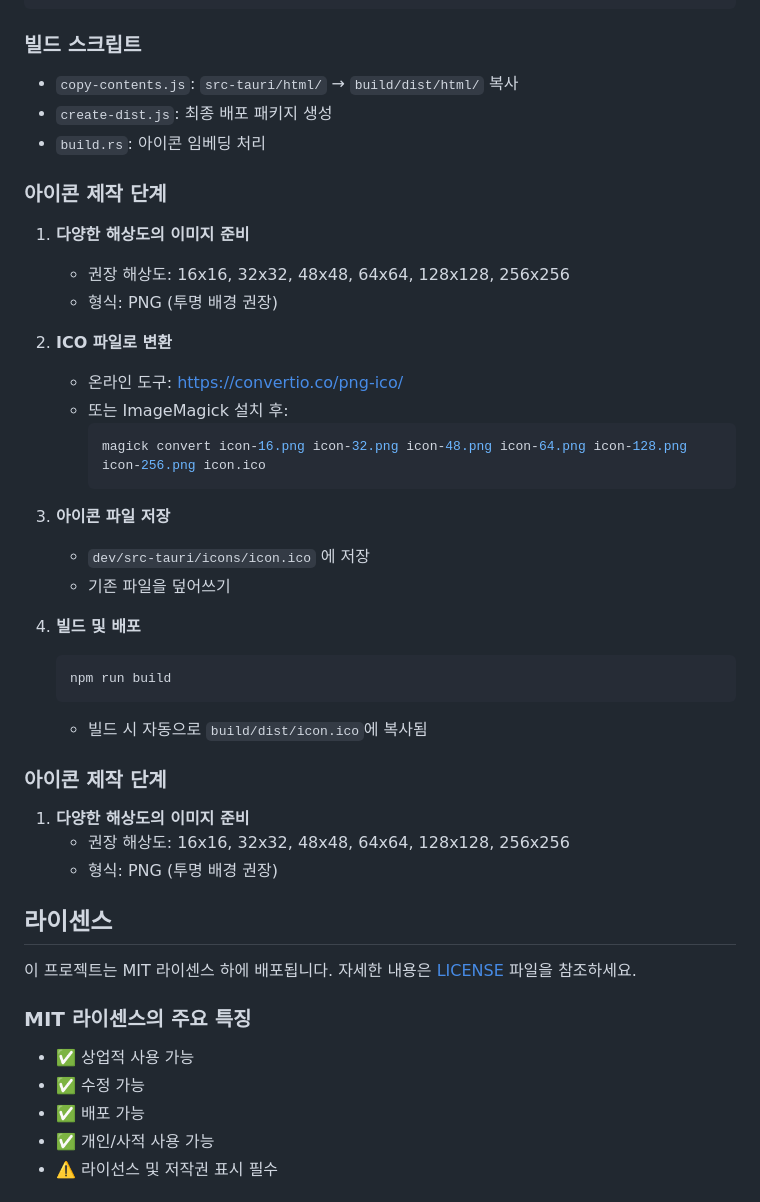
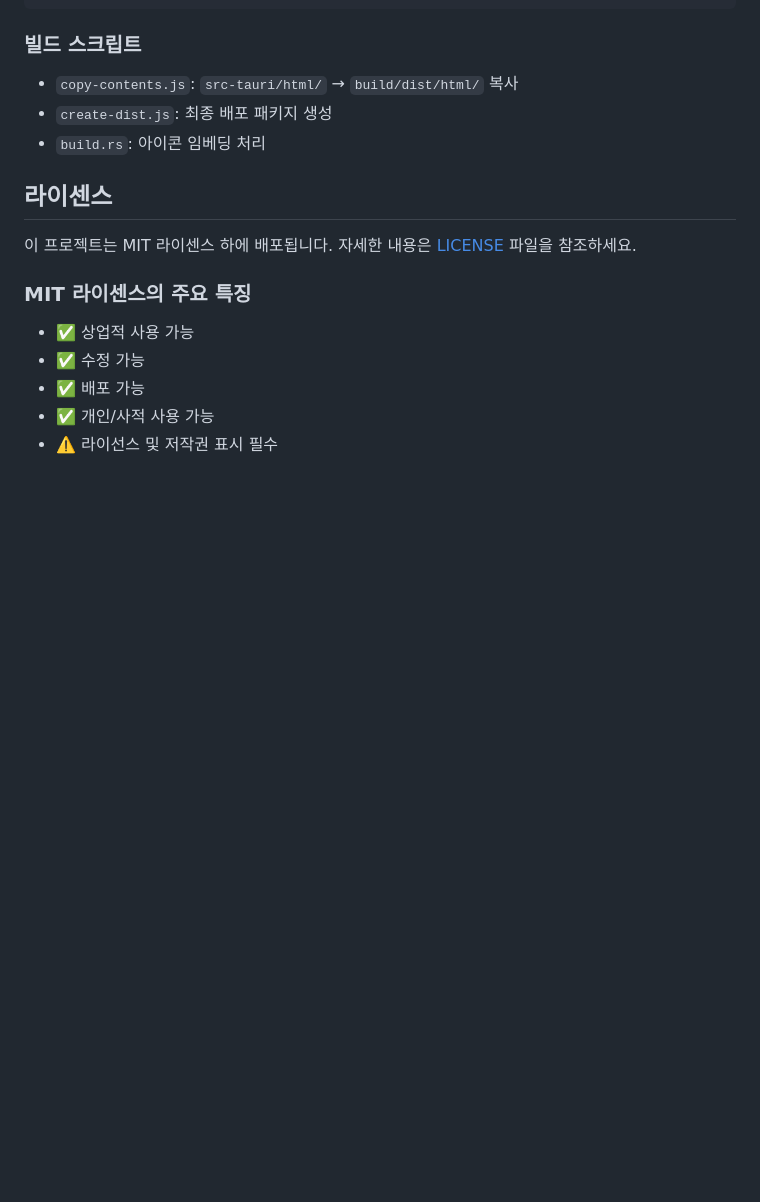
Before and after one commit to siriz/tauri_webview, a Markdown page: README.md, the part around the change. Drawn GitHub-style; blank space fills up the shorter version.

Commit message:
docs: Remove duplicate content from README files
- Removed duplicate icon creation steps section in README.md
- Removed duplicate license section in README_EN.md
- Removed duplicate license section in README_JA.md
- Cleaned up redundant documentation

````diff
--- a/README.md
+++ b/README.md
@@ -249,35 +249,6 @@ embed-resource = "3"      # 아이콘 임베딩
 - `create-dist.js`: 최종 배포 패키지 생성
 - `build.rs`: 아이콘 임베딩 처리
 
-### 아이콘 제작 단계
-
-1. **다양한 해상도의 이미지 준비**
-   - 권장 해상도: 16x16, 32x32, 48x48, 64x64, 128x128, 256x256
-   - 형식: PNG (투명 배경 권장)
-
-2. **ICO 파일로 변환**
-   - 온라인 도구: https://convertio.co/png-ico/
-   - 또는 ImageMagick 설치 후:
-     ```bash
-     magick convert icon-16.png icon-32.png icon-48.png icon-64.png icon-128.png icon-256.png icon.ico
-     ```
-
-3. **아이콘 파일 저장**
-   - `dev/src-tauri/icons/icon.ico` 에 저장
-   - 기존 파일을 덮어쓰기
-
-4. **빌드 및 배포**
-   ```bash
-   npm run build
-   ```
-   - 빌드 시 자동으로 `build/dist/icon.ico`에 복사됨
-
-### 아이콘 제작 단계
-
-1. **다양한 해상도의 이미지 준비**
-   - 권장 해상도: 16x16, 32x32, 48x48, 64x64, 128x128, 256x256
-   - 형식: PNG (투명 배경 권장)
-
 ## 라이센스
 
 이 프로젝트는 MIT 라이센스 하에 배포됩니다. 자세한 내용은 [LICENSE](LICENSE) 파일을 참조하세요.
````
Also changed, not shown: README_EN.md (+0 -4 lines), README_JA.md (+0 -4 lines).
